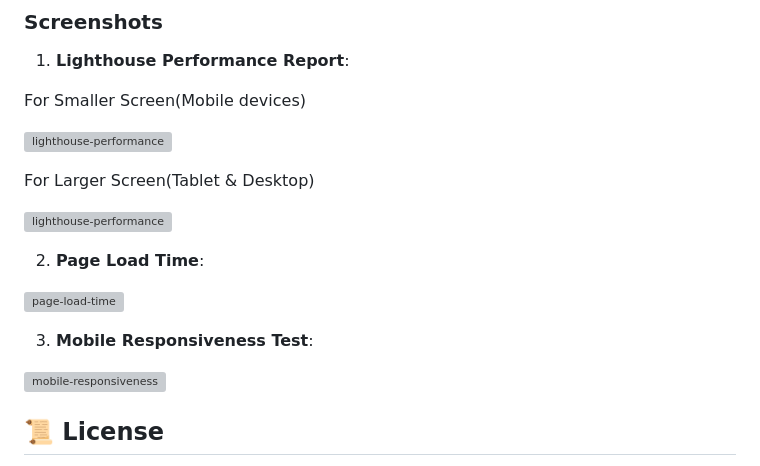
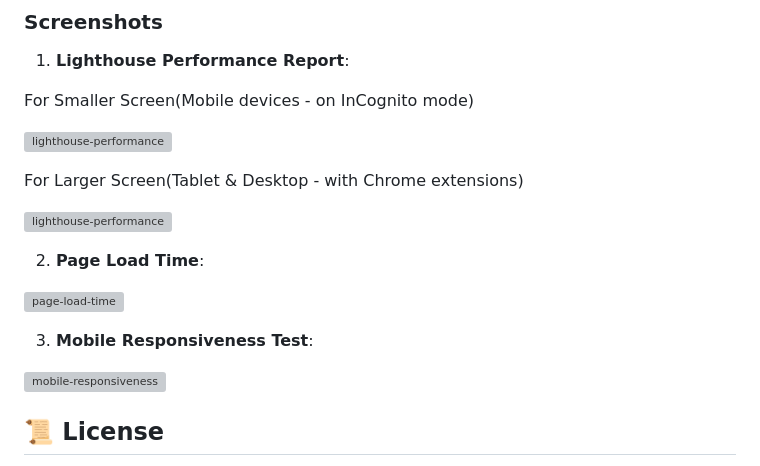
Before and after one commit to Sandhya80/Fiorellino, a Markdown page: README.md, the part around one of its changes. Drawn GitHub-style; grey boxes are pictures that could not be loaded.

```diff
--- a/README.md
+++ b/README.md
@@ -98,11 +98,11 @@ This project is optimized for fast loading times and smooth user experience acro
 
 1. **Lighthouse Performance Report**:
 
-For Smaller Screen(Mobile devices)
+For Smaller Screen(Mobile devices - on InCognito mode)
 
 ![lighthouse-performance](assets\ReadMe_imgs\mb-performScore.PNG)
 
-For Larger Screen(Tablet & Desktop)
+For Larger Screen(Tablet & Desktop - with Chrome extensions)
 
 ![lighthouse-performance](assets\ReadMe_imgs\lg-performScore.PNG)
 
```
Also changed, not shown: other parts of README.md (+2 -2 lines).
